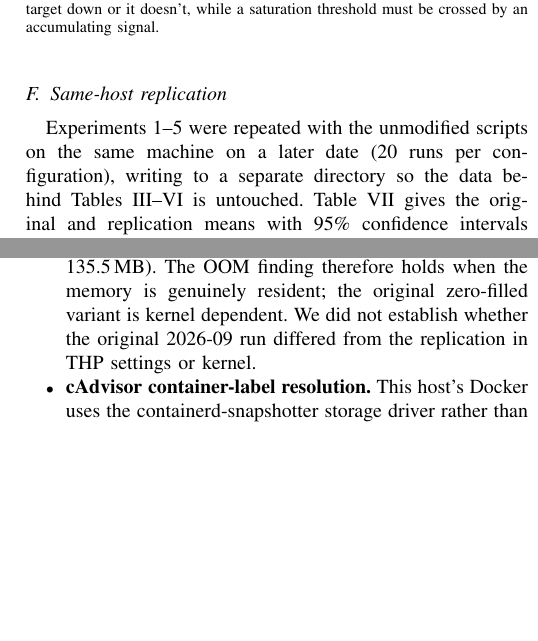
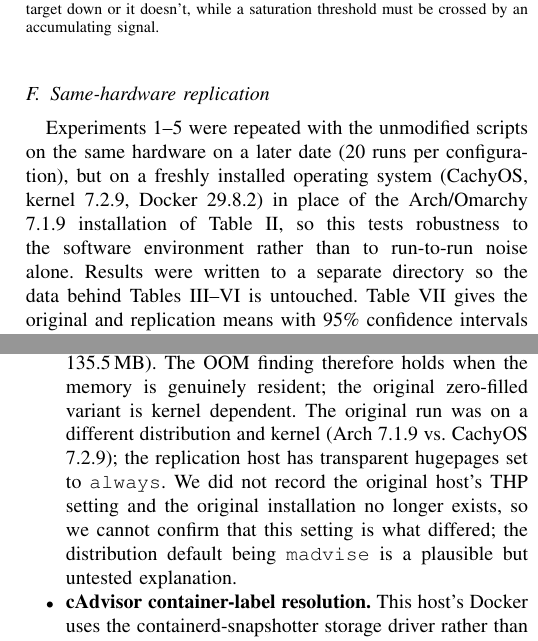
Before and after one commit to vinayaktyagi10/cicd-monitoring-study, a LaTeX paper (paper/paper.tex): two parts of the columns of pages 7 and 9 of 10, joined at a grey line, cut so that both start at the same text, the shorter picture padded with empty space. Compiled offline with pdfLaTeX.

Commit message:
Describe replication as same-hardware on a reinstalled OS; demo_tables.sh no longer writes into raw/

```diff
--- a/paper/paper.tex
+++ b/paper/paper.tex
@@ -644,10 +644,14 @@ Fig.~\ref{fig:cpuutil}.}
 \label{fig:overhead}
 \end{figure}
 
-\subsection{Same-host replication}
+\subsection{Same-hardware replication}
 \label{sec:replication}
-Experiments 1--5 were repeated with the unmodified scripts on the same machine
-on a later date (20 runs per configuration), writing to a separate directory so
+Experiments 1--5 were repeated with the unmodified scripts on the same
+hardware on a later date (20 runs per configuration), but on a freshly
+installed operating system (CachyOS, kernel 7.2.9, Docker 29.8.2) in place of
+the Arch/Omarchy 7.1.9 installation of Table~\ref{tab:env}, so this tests
+robustness to the software environment rather than to run-to-run noise alone.
+Results were written to a separate directory so
 the data behind Tables~III--VI is untouched. Table~\ref{tab:replication} gives
 the original and replication means with 95\% confidence intervals
 (\texttt{validate.py}); a metric is marked \emph{consistent} only if the
@@ -768,8 +774,12 @@ OOM-killed even though 16 requests ($\approx$320\,MB) succeeded against a
 mean 5.0 requests with peak memory 136.4\,MB, matching the original
 result (5.25 requests, 135.5\,MB). The OOM finding therefore holds when the
 memory is genuinely resident; the original zero-filled variant is kernel
-dependent. We did not establish whether the original 2026-09 run differed from
-the replication in THP settings or kernel.
+dependent. The original run was on a different distribution and kernel
+(Arch 7.1.9 vs.\ CachyOS 7.2.9); the replication host has transparent
+hugepages set to \texttt{always}. We did not record the original host's THP
+setting and the original installation no longer exists, so we cannot confirm
+that this setting is what differed; the distribution default being
+\texttt{madvise} is a plausible but untested explanation.
 \item \textbf{cAdvisor container-label resolution.} This host's Docker uses
 the containerd-snapshotter storage driver rather than classic overlay2,
 which cAdvisor v0.49.1 cannot resolve container name/image labels against.
```
Also changed, not shown: experiments/log.md (+4 -0 lines), paper/paper.pdf, paper/paper.tex (12 more changed lines), 1 other file.
